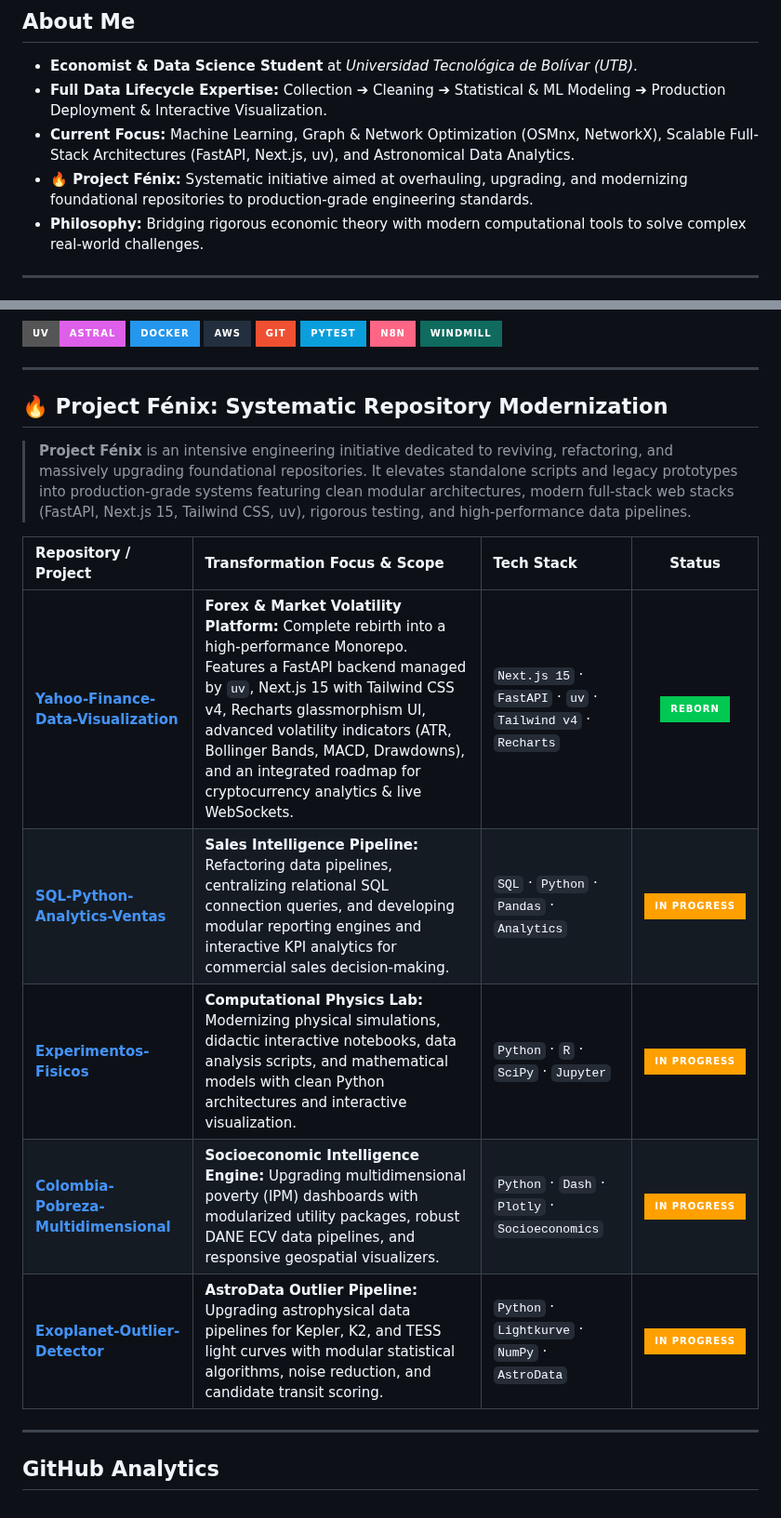
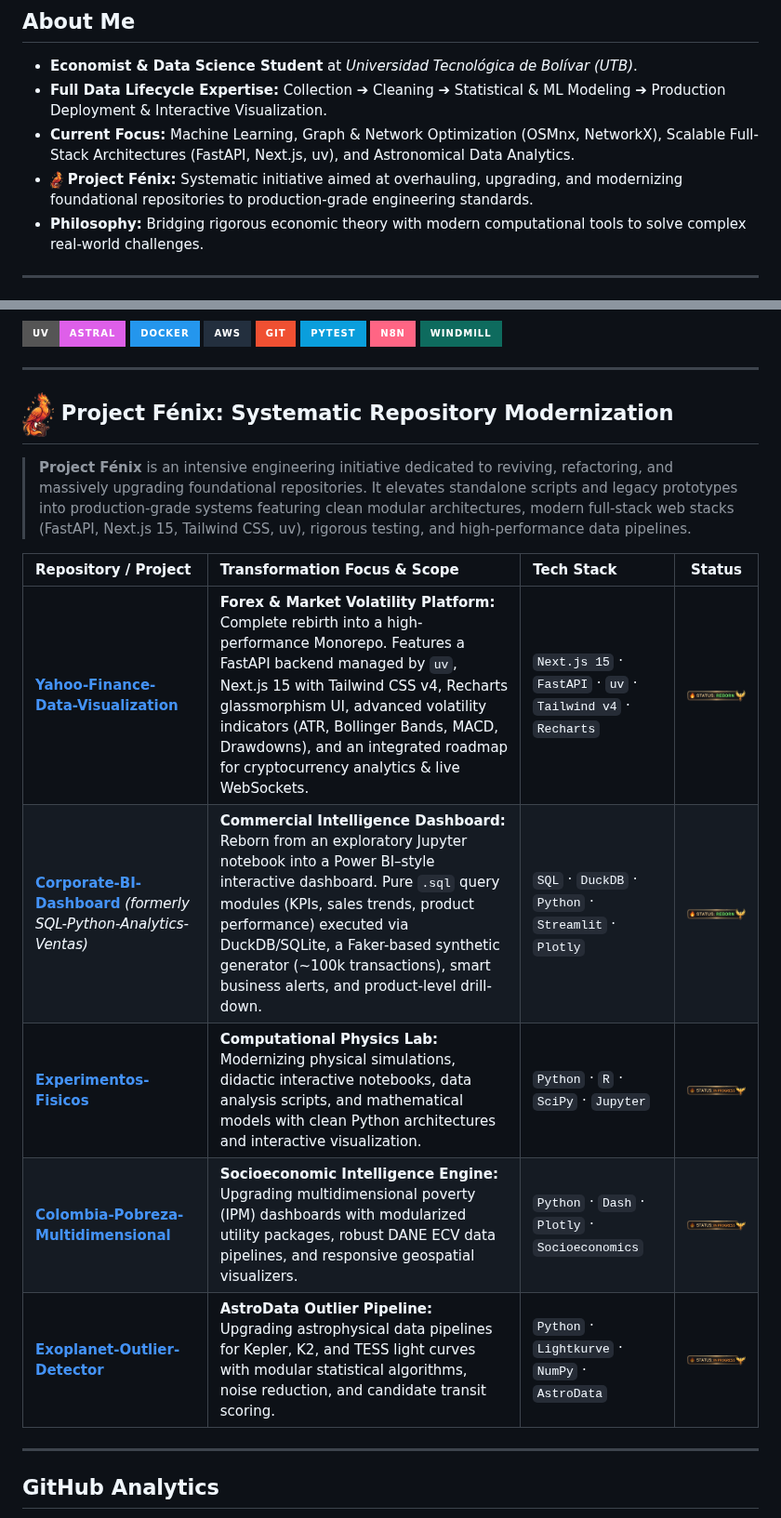
Before and after one commit to Dmgar/Dmgar, a Markdown page: README.md, 2 parts joined by grey strips. Shown at 93% size. Rendered like a GitHub page; pictures changed too: assets/fenix-mascot.png (added), assets/status-in-progress.png (added), assets/status-reborn.png (added); badges without logos.

Commit message:
feat: add Project Fénix mascot & custom status badges; update corporate-bi-dashboard (Reborn)

```diff
--- a/README.md
+++ b/README.md
@@ -19,7 +19,7 @@
 - **Economist & Data Science Student** at *Universidad Tecnológica de Bolívar (UTB)*.
 - **Full Data Lifecycle Expertise:** Collection ➔ Cleaning ➔ Statistical & ML Modeling ➔ Production Deployment & Interactive Visualization.
 - **Current Focus:** Machine Learning, Graph & Network Optimization (OSMnx, NetworkX), Scalable Full-Stack Architectures (FastAPI, Next.js, uv), and Astronomical Data Analytics.
-- **🔥 Project Fénix:** Systematic initiative aimed at overhauling, upgrading, and modernizing foundational repositories to production-grade engineering standards.
+- <img src="assets/fenix-mascot.png" alt="Fénix" height="20" /> **Project Fénix:** Systematic initiative aimed at overhauling, upgrading, and modernizing foundational repositories to production-grade engineering standards.
 - **Philosophy:** Bridging rigorous economic theory with modern computational tools to solve complex real-world challenges.
 
 ---
@@ -71,17 +71,17 @@
 
 ---
 
-## 🔥 Project Fénix: Systematic Repository Modernization
+## <img src="assets/fenix-mascot.png" alt="Project Fénix mascot" height="48" /> Project Fénix: Systematic Repository Modernization
 
 > **Project Fénix** is an intensive engineering initiative dedicated to reviving, refactoring, and massively upgrading foundational repositories. It elevates standalone scripts and legacy prototypes into production-grade systems featuring clean modular architectures, modern full-stack web stacks (FastAPI, Next.js 15, Tailwind CSS, uv), rigorous testing, and high-performance data pipelines.
 
 | Repository / Project | Transformation Focus & Scope | Tech Stack | Status |
 | :--- | :--- | :--- | :---: |
-| **[Yahoo-Finance-Data-Visualization](https://github.com/Dmgar/Yahoo-Finance-Data-Visualization-Analysis)** | **Forex & Market Volatility Platform:** Complete rebirth into a high-performance Monorepo. Features a FastAPI backend managed by `uv`, Next.js 15 with Tailwind CSS v4, Recharts glassmorphism UI, advanced volatility indicators (ATR, Bollinger Bands, MACD, Drawdowns), and an integrated roadmap for cryptocurrency analytics & live WebSockets. | `Next.js 15` · `FastAPI` · `uv` · `Tailwind v4` · `Recharts` | ![Completed](https://img.shields.io/badge/Reborn-00C853?style=for-the-badge&logo=git) |
-| **[SQL-Python-Analytics-Ventas](https://github.com/Dmgar/sql-python-analytics-ventas)** | **Sales Intelligence Pipeline:** Refactoring data pipelines, centralizing relational SQL connection queries, and developing modular reporting engines and interactive KPI analytics for commercial sales decision-making. | `SQL` · `Python` · `Pandas` · `Analytics` | ![In Progress](https://img.shields.io/badge/In_Progress-FFA000?style=for-the-badge) |
-| **[Experimentos-Fisicos](https://github.com/Dmgar/Experimentos-fisicos)** | **Computational Physics Lab:** Modernizing physical simulations, didactic interactive notebooks, data analysis scripts, and mathematical models with clean Python architectures and interactive visualization. | `Python` · `R` · `SciPy` · `Jupyter` | ![In Progress](https://img.shields.io/badge/In_Progress-FFA000?style=for-the-badge) |
-| **[Colombia-Pobreza-Multidimensional](https://github.com/Dmgar/Colombia-pobreza-multidimensional)** | **Socioeconomic Intelligence Engine:** Upgrading multidimensional poverty (IPM) dashboards with modularized utility packages, robust DANE ECV data pipelines, and responsive geospatial visualizers. | `Python` · `Dash` · `Plotly` · `Socioeconomics` | ![In Progress](https://img.shields.io/badge/In_Progress-FFA000?style=for-the-badge) |
-| **[Exoplanet-Outlier-Detector](https://github.com/Dmgar/exoplanet-outlier-detector)** | **AstroData Outlier Pipeline:** Upgrading astrophysical data pipelines for Kepler, K2, and TESS light curves with modular statistical algorithms, noise reduction, and candidate transit scoring. | `Python` · `Lightkurve` · `NumPy` · `AstroData` | ![In Progress](https://img.shields.io/badge/In_Progress-FFA000?style=for-the-badge) |
+| **[Yahoo-Finance-Data-Visualization](https://github.com/Dmgar/Yahoo-Finance-Data-Visualization-Analysis)** | **Forex & Market Volatility Platform:** Complete rebirth into a high-performance Monorepo. Features a FastAPI backend managed by `uv`, Next.js 15 with Tailwind CSS v4, Recharts glassmorphism UI, advanced volatility indicators (ATR, Bollinger Bands, MACD, Drawdowns), and an integrated roadmap for cryptocurrency analytics & live WebSockets. | `Next.js 15` · `FastAPI` · `uv` · `Tailwind v4` · `Recharts` | <img src="assets/status-reborn.png" alt="Status: Reborn" width="170" /> |
+| **[Corporate-BI-Dashboard](https://github.com/Dmgar/corporate-bi-dashboard)** *(formerly SQL-Python-Analytics-Ventas)* | **Commercial Intelligence Dashboard:** Reborn from an exploratory Jupyter notebook into a Power BI–style interactive dashboard. Pure `.sql` query modules (KPIs, sales trends, product performance) executed via DuckDB/SQLite, a Faker-based synthetic generator (~100k transactions), smart business alerts, and product-level drill-down. | `SQL` · `DuckDB` · `Python` · `Streamlit` · `Plotly` | <img src="assets/status-reborn.png" alt="Status: Reborn" width="170" /> |
+| **[Experimentos-Fisicos](https://github.com/Dmgar/Experimentos-fisicos)** | **Computational Physics Lab:** Modernizing physical simulations, didactic interactive notebooks, data analysis scripts, and mathematical models with clean Python architectures and interactive visualization. | `Python` · `R` · `SciPy` · `Jupyter` | <img src="assets/status-in-progress.png" alt="Status: In Progress" width="170" /> |
+| **[Colombia-Pobreza-Multidimensional](https://github.com/Dmgar/Colombia-pobreza-multidimensional)** | **Socioeconomic Intelligence Engine:** Upgrading multidimensional poverty (IPM) dashboards with modularized utility packages, robust DANE ECV data pipelines, and responsive geospatial visualizers. | `Python` · `Dash` · `Plotly` · `Socioeconomics` | <img src="assets/status-in-progress.png" alt="Status: In Progress" width="170" /> |
+| **[Exoplanet-Outlier-Detector](https://github.com/Dmgar/exoplanet-outlier-detector)** | **AstroData Outlier Pipeline:** Upgrading astrophysical data pipelines for Kepler, K2, and TESS light curves with modular statistical algorithms, noise reduction, and candidate transit scoring. | `Python` · `Lightkurve` · `NumPy` · `AstroData` | <img src="assets/status-in-progress.png" alt="Status: In Progress" width="170" /> |
 
 ---
 
```
Also changed, not shown: other parts of README.md (+1 -1 lines).
